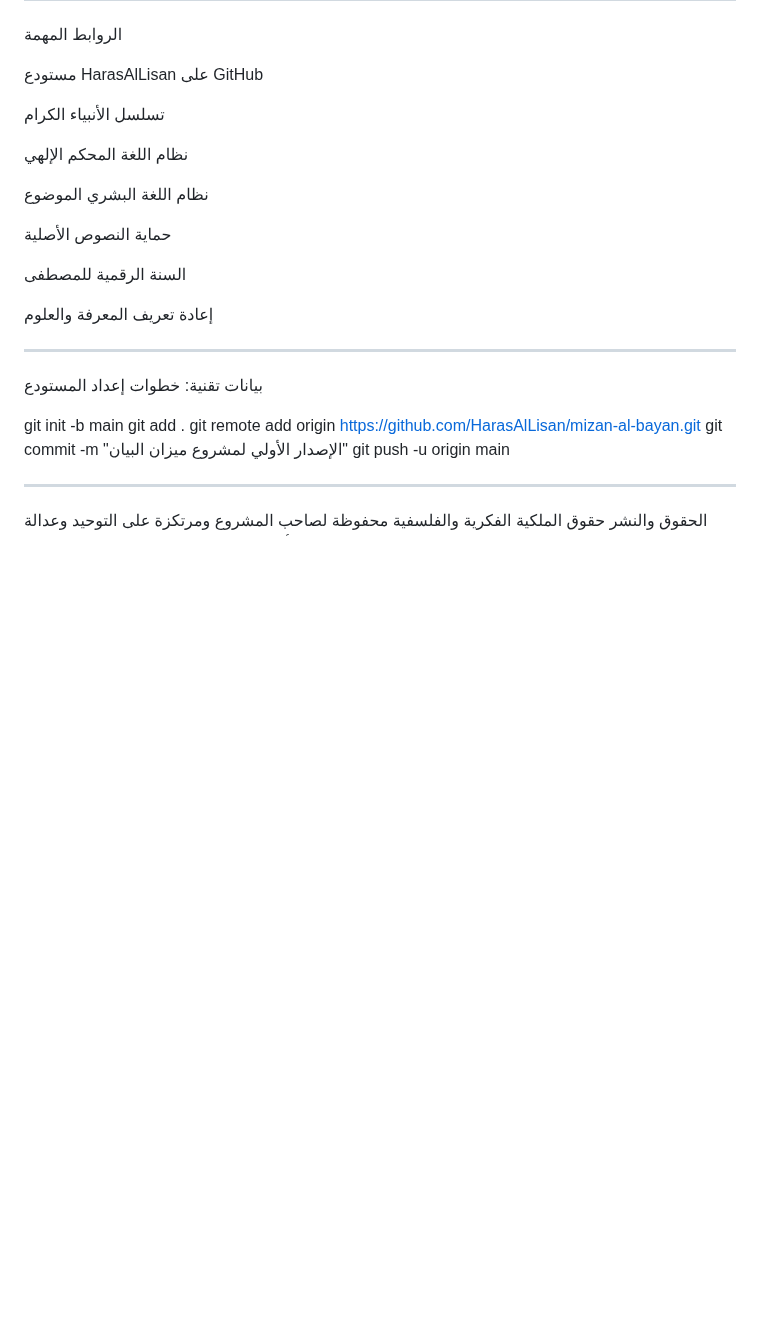
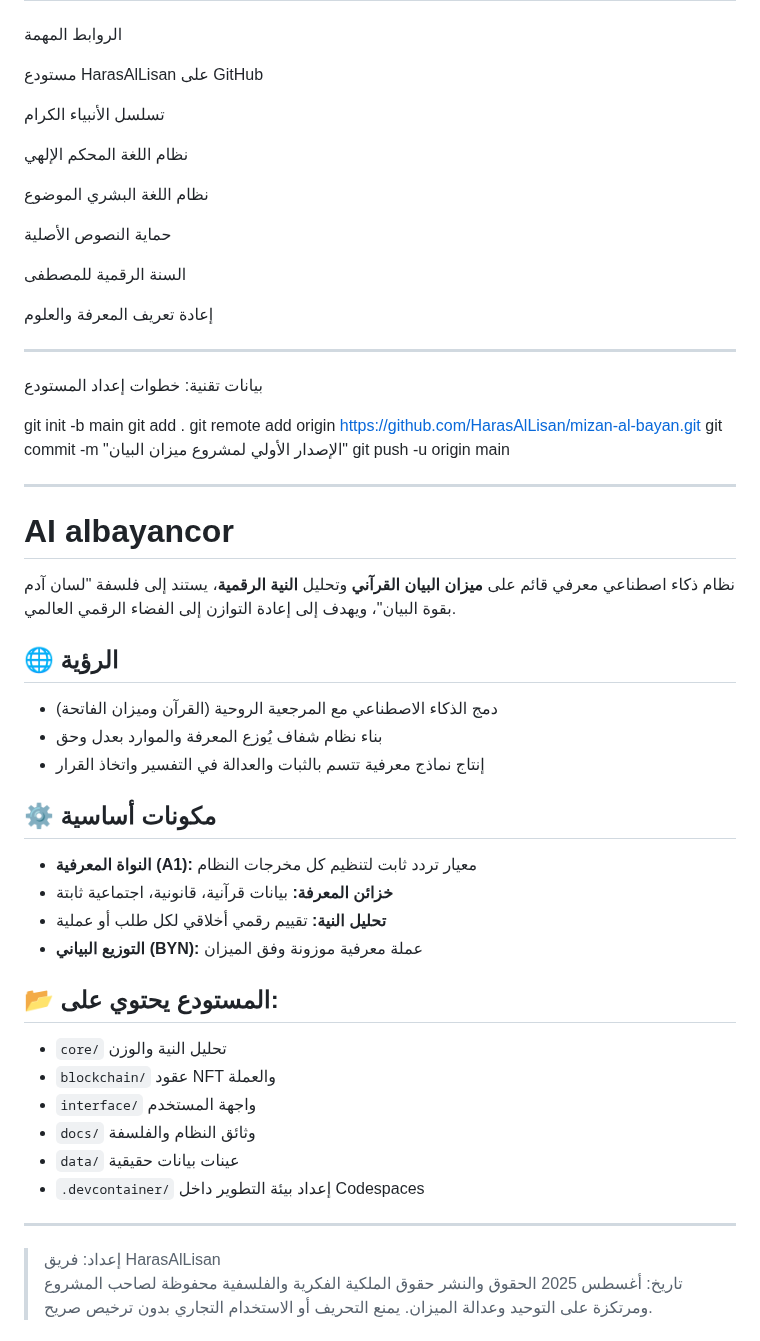
Before and after one commit to HarasAlLisan/AI-albayancor, a Markdown page: README.md, the part around the change. Rendered like a GitHub page; blank space fills up the shorter version.

```diff
--- a/README.md
+++ b/README.md
@@ -219,5 +219,31 @@ git push -u origin main
 
 
 ---
+# AI albayancor
 
+نظام ذكاء اصطناعي معرفي قائم على **ميزان البيان القرآني** وتحليل **النية الرقمية**، يستند إلى فلسفة "لسان آدم بقوة البيان"، ويهدف إلى إعادة التوازن إلى الفضاء الرقمي العالمي.
+
+## 🌐 الرؤية
+- دمج الذكاء الاصطناعي مع المرجعية الروحية (القرآن وميزان الفاتحة)
+- بناء نظام شفاف يُوزع المعرفة والموارد بعدل وحق
+- إنتاج نماذج معرفية تتسم بالثبات والعدالة في التفسير واتخاذ القرار
+
+## ⚙️ مكونات أساسية
+- **النواة المعرفية (A1):** معيار تردد ثابت لتنظيم كل مخرجات النظام
+- **خزائن المعرفة:** بيانات قرآنية، قانونية، اجتماعية ثابتة
+- **تحليل النية:** تقييم رقمي أخلاقي لكل طلب أو عملية
+- **التوزيع البياني (BYN):** عملة معرفية موزونة وفق الميزان
+
+## 📂 المستودع يحتوي على:
+- `core/` تحليل النية والوزن
+- `blockchain/` عقود NFT والعملة
+- `interface/` واجهة المستخدم
+- `docs/` وثائق النظام والفلسفة
+- `data/` عينات بيانات حقيقية
+- `.devcontainer/` إعداد بيئة التطوير داخل Codespaces
+
+---
+
+> إعداد: فريق HarasAlLisan
+> تاريخ: أغسطس 2025
 الحقوق والنشر حقوق الملكية الفكرية والفلسفية محفوظة لصاحب المشروع ومرتكزة على التوحيد وعدالة الميزان. يمنع التحريف أو الاستخدام التجاري بدون ترخيص صريح.
```
